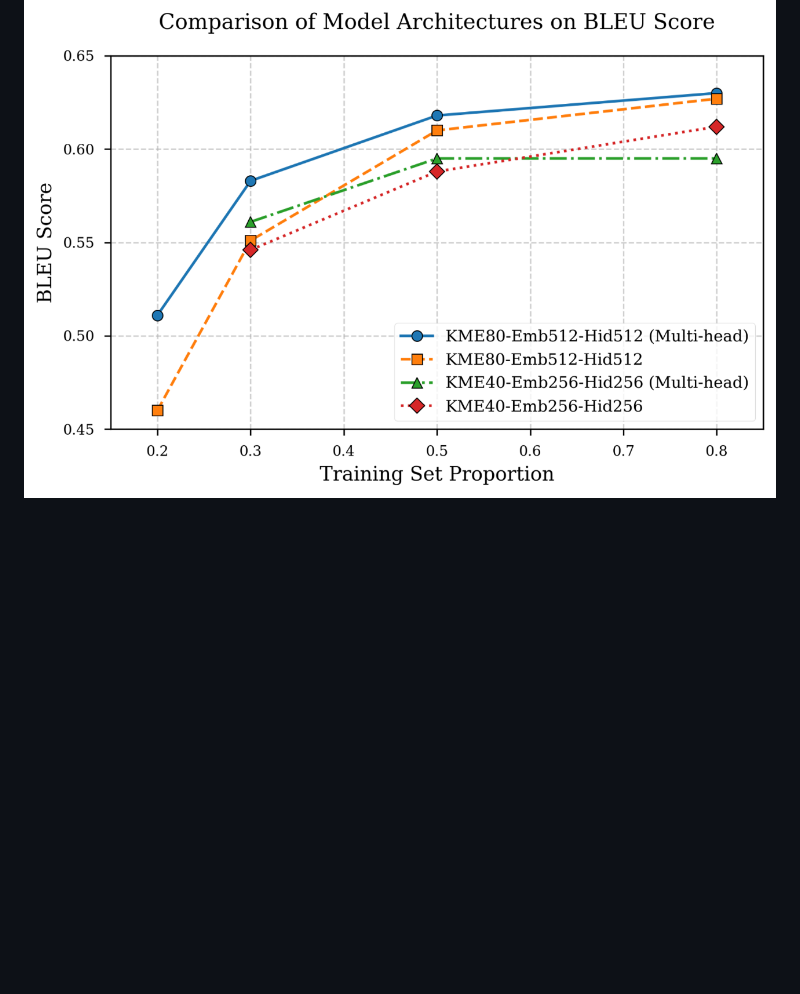
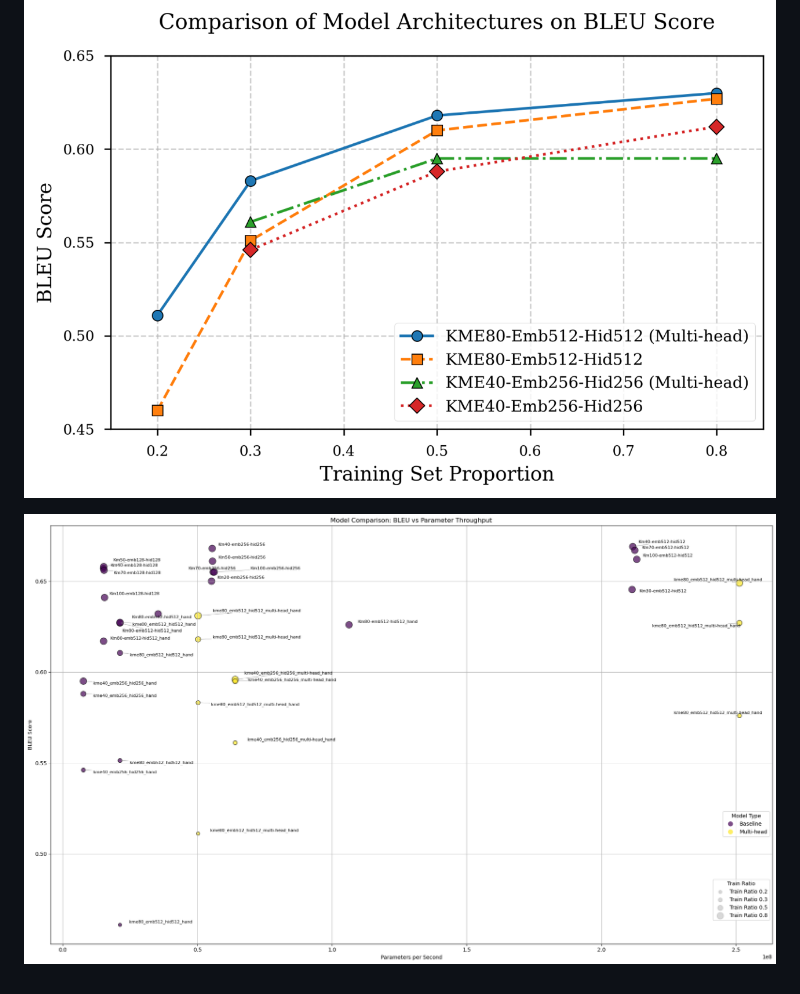
Before and after one commit to galijiangzhi/xuanmen, a Markdown page: README.md, the part around the change. Rendered like a GitHub page; folded sections open; blank space fills up the shorter version.

Commit message:
修改图例

```diff
--- a/README.md
+++ b/README.md
@@ -479,3 +479,5 @@ model:
 </details>
 
 </details>
+
+![xuanmenduotou](./information/model_comparison.png)
```
